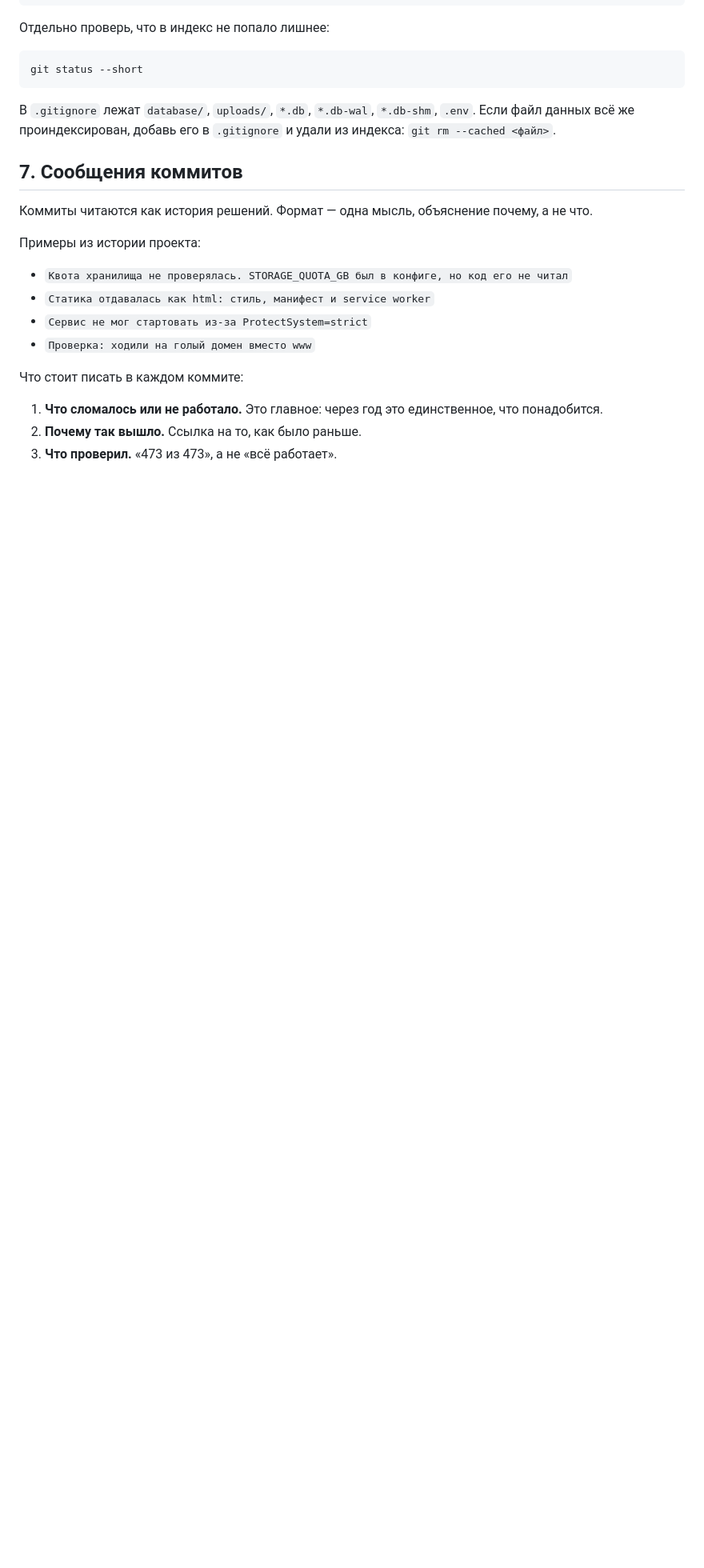
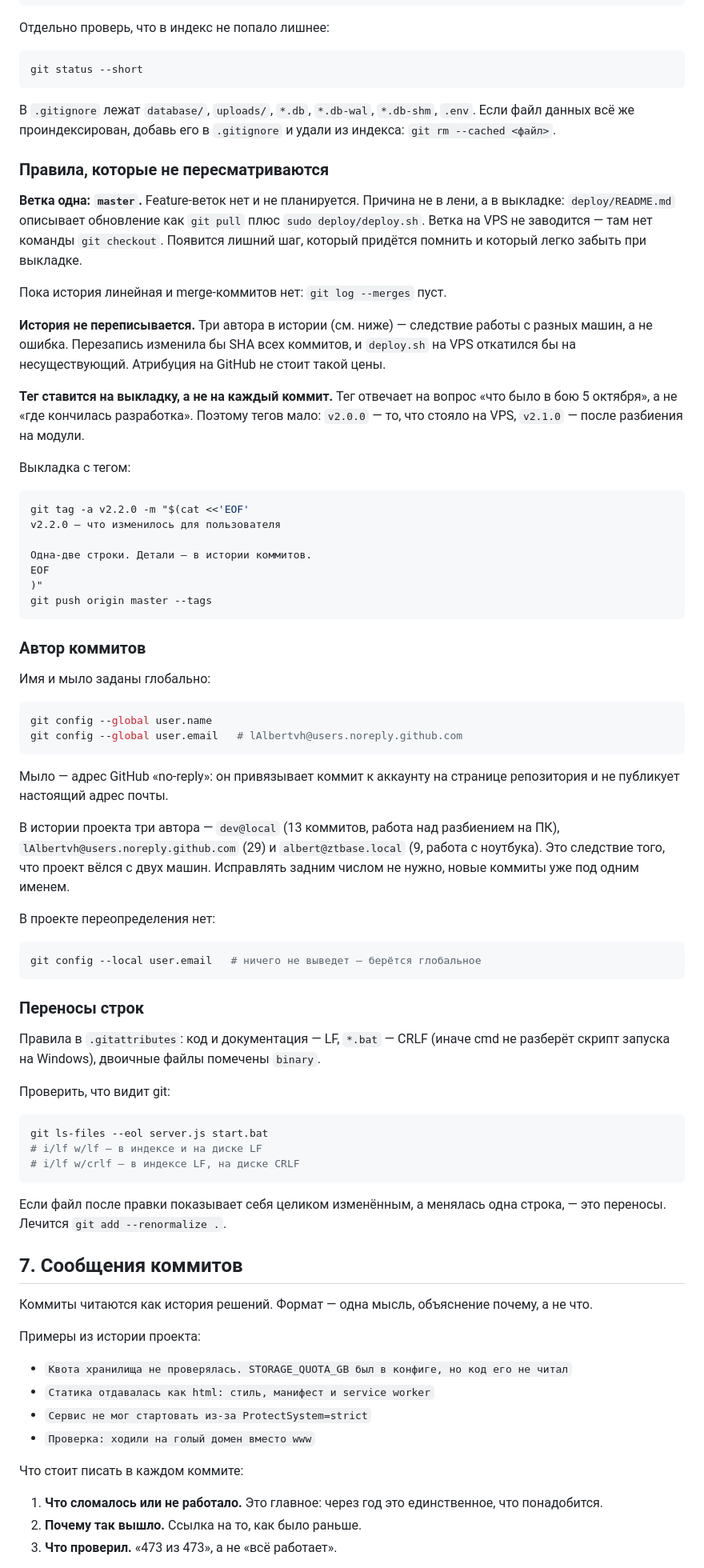
Before and after one commit to lAlbertvh/ztbase, a Markdown page: docs/development.md, the part around the change. Shown at 80% size. Rendered like a GitHub page; blank space fills up the shorter version.

Commit message:
Контроль версий: единый автор, теги выкладок, правила в документации
Что было не так:
- глобальное мыло albert@exo.local досталось от первого проекта и
  протекало бы в любой новый репозиторий;
- init.defaultbranch=main при проекте на master — новый репозиторий
  создавался бы с другой веткой;
- ни одного тега: на VPS нечем пометить, какой коммит задеплоен, и
  вопрос «что было в бою 5 октября» по истории не решается;
- правило «ветка одна» держалось на памяти, хотя выкладка
  (`git pull` + `deploy.sh`) от него зависит.

Сделано:
- author lAlbertvh <lAlbertvh@users.noreply.github.com> глобально;
  переопределение в проекте убрано, чтобы бралось единое значение.
  Адрес no-reply привязывает коммиты к аккаунту и не публикует почту.
- теги v2.0.0 (то, что стояло на VPS) и v2.1.0 (после разбиения)
- .gitattributes: LF для кода, CRLF для *.bat, двоичные файлы
- docs/development.md: правила контроля версий, выкладка с тегом,
  диагностика переносов строк

История не переписывалась: перезапись изменила бы SHA всех коммитов,
и deploy.sh на VPS откатился бы на несуществующий. Три автора в
истории — следствие работы с двух машин, а не ошибка.

Проверено: 473 из 473 тестов успешно.

````diff
--- a/docs/development.md
+++ b/docs/development.md
@@ -160,6 +160,79 @@ git status --short
 `*.db-shm`, `.env`. Если файл данных всё же проиндексирован, добавь его
 в `.gitignore` и удали из индекса: `git rm --cached <файл>`.
 
+### Правила, которые не пересматриваются
+
+**Ветка одна: `master`.** Feature-веток нет и не планируется. Причина
+не в лени, а в выкладке: `deploy/README.md` описывает обновление как
+`git pull` плюс `sudo deploy/deploy.sh`. Ветка на VPS не заводится —
+там нет команды `git checkout`. Появится лишний шаг, который придётся
+помнить и который легко забыть при выкладке.
+
+Пока история линейная и merge-коммитов нет: `git log --merges` пуст.
+
+**История не переписывается.** Три автора в истории (см. ниже) —
+следствие работы с разных машин, а не ошибка. Перезапись изменила бы
+SHA всех коммитов, и `deploy.sh` на VPS откатился бы на несуществующий.
+Атрибуция на GitHub не стоит такой цены.
+
+**Тег ставится на выкладку, а не на каждый коммит.** Тег отвечает на
+вопрос «что было в бою 5 октября», а не «где кончилась разработка».
+Поэтому тегов мало: `v2.0.0` — то, что стояло на VPS, `v2.1.0` — после
+разбиения на модули.
+
+Выкладка с тегом:
+
+```bash
+git tag -a v2.2.0 -m "$(cat <<'EOF'
+v2.2.0 — что изменилось для пользователя
+
+Одна-две строки. Детали — в истории коммитов.
+EOF
+)"
+git push origin master --tags
+```
+
+### Автор коммитов
+
+Имя и мыло заданы глобально:
+
+```bash
+git config --global user.name
+git config --global user.email   # lAlbertvh@users.noreply.github.com
+```
+
+Мыло — адрес GitHub «no-reply»: он привязывает коммит к аккаунту на
+странице репозитория и не публикует настоящий адрес почты.
+
+В истории проекта три автора — `dev@local` (13 коммитов, работа над
+разбиением на ПК), `lAlbertvh@users.noreply.github.com` (29) и
+`albert@ztbase.local` (9, работа с ноутбука). Это следствие того, что
+проект вёлся с двух машин. Исправлять задним числом не нужно, новые
+коммиты уже под одним именем.
+
+В проекте переопределения нет:
+
+```bash
+git config --local user.email   # ничего не выведет — берётся глобальное
+```
+
+### Переносы строк
+
+Правила в `.gitattributes`: код и документация — LF, `*.bat` — CRLF
+(иначе cmd не разберёт скрипт запуска на Windows), двоичные файлы
+помечены `binary`.
+
+Проверить, что видит git:
+
+```bash
+git ls-files --eol server.js start.bat
+# i/lf w/lf — в индексе и на диске LF
+# i/lf w/crlf — в индексе LF, на диске CRLF
+```
+
+Если файл после правки показывает себя целиком изменённым, а менялась
+одна строка, — это переносы. Лечится `git add --renormalize .`.
+
 ## 7. Сообщения коммитов
 
 Коммиты читаются как история решений. Формат — одна мысль, объяснение
````
